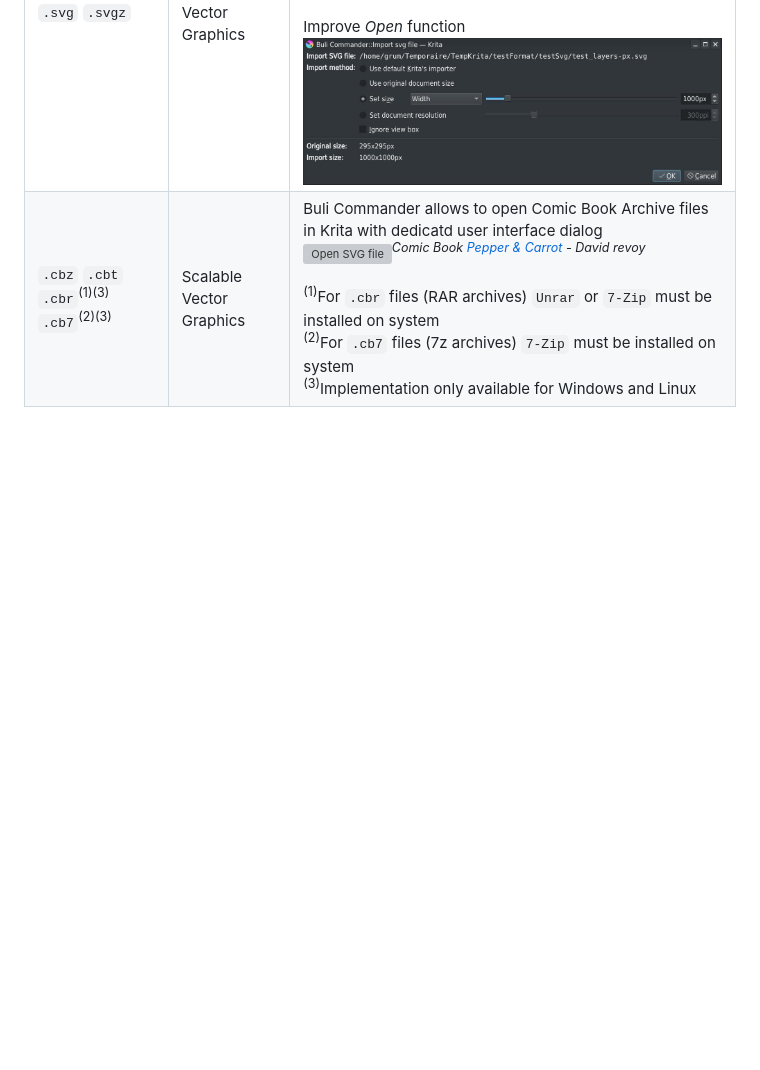
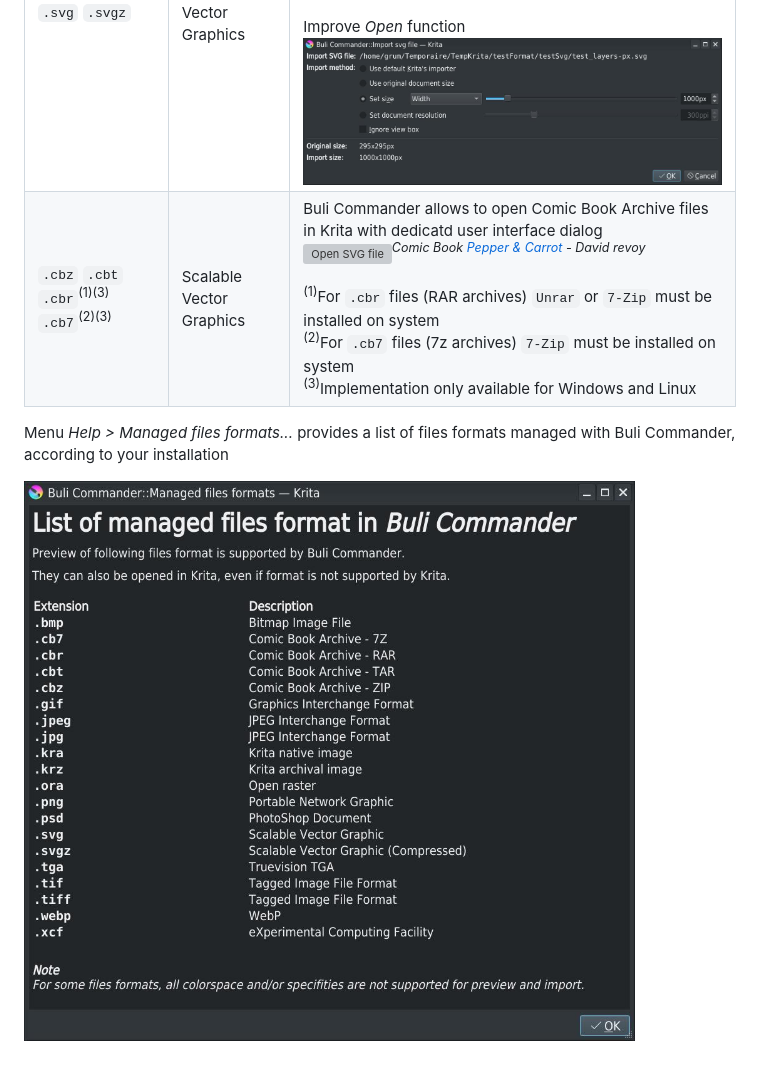
Before and after one commit to Grum999/BuliCommander, a Markdown page: releases-notes/RELEASE-0.8.0b.md, the part around the change. Rendered like a GitHub page; pictures changed too: screenshots/r0-8-0b_help_managedfilesformats.jpeg (added); blank space fills up the shorter version; grey boxes are pictures that could not be loaded.

Commit message:
Release note
List of managed files format

```diff
--- a/releases-notes/RELEASE-0.8.0b.md
+++ b/releases-notes/RELEASE-0.8.0b.md
@@ -136,3 +136,7 @@ The following files format *Open* have been implemented/improved
 | --- | --- | --- |
 | `.svg` `.svgz` | Scalable Vector Graphics | Properly take in account document size, according to unit and resolution<br><br><br>Also, Buli Commander allows to open SVGZ files in Krita like for SVG files (currently Krita v5.0.6 can't open SVGZ files)<br><br>Improve _Open_ function<br>![Open SVG file](./../screenshots/r0-8-0b_file-import_svg.jpeg) |
 | `.cbz` `.cbt` `.cbr`<sup>(1)(3)</sup> `.cb7`<sup>(2)(3)</sup> | Scalable Vector Graphics | Buli Commander allows to open Comic Book Archive files in Krita with dedicatd user interface dialog<br>![Open SVG file](./../screenshots/r0-8-0b_file-import_cbx.jpeg)<sup>*Comic Book [Pepper & Carrot](https://www.peppercarrot.com/) - David revoy*</sup> <br><br><sup>(1)</sup>For `.cbr` files (RAR archives) `Unrar` or `7-Zip` must be installed on system<br><sup>(2)</sup>For `.cb7` files (7z archives) `7-Zip` must be installed on system<br><sup>(3)</sup>Implementation only available for Windows and Linux |
+
+Menu *Help > Managed files formats...* provides a list of files formats managed with Buli Commander, according to your installation
+
+![Managed files format](./../screenshots/r0-8-0b_help_managedfilesformats.jpeg)
```
